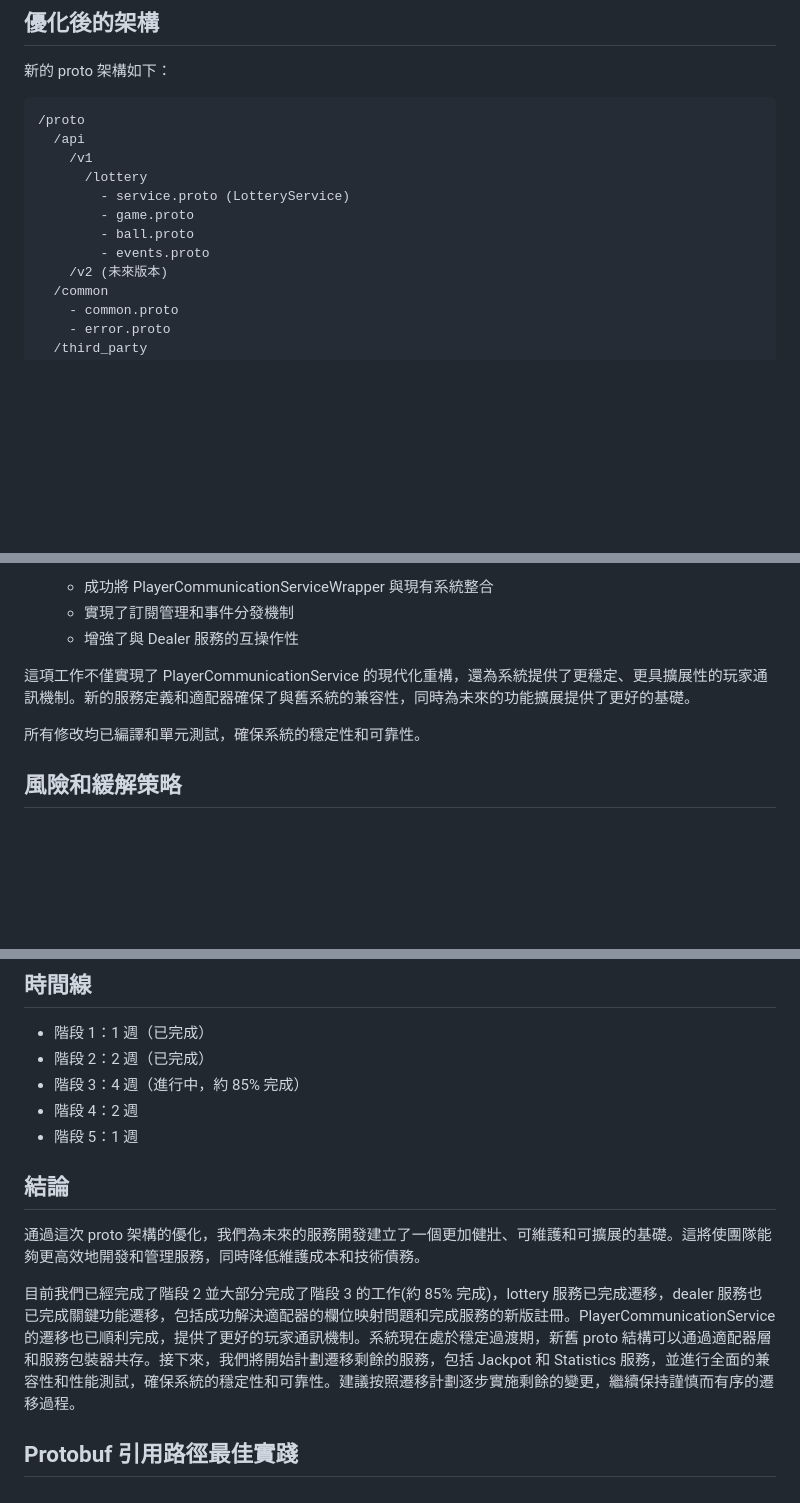
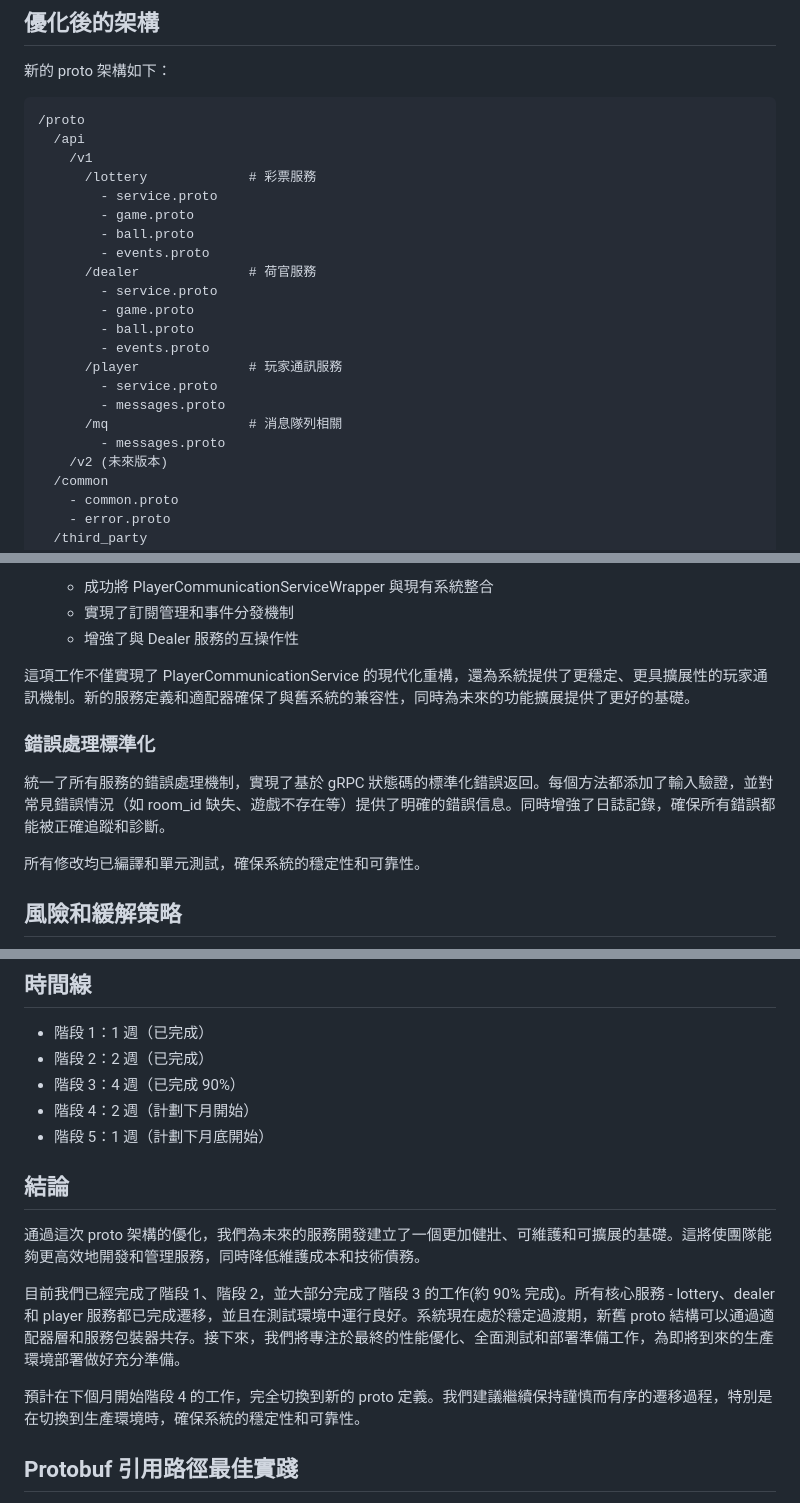
Before and after one commit to passontw/trevi-projects, a Markdown page: docs/proto-optimization-summary.md, 3 parts joined by grey strips. Drawn GitHub-style; blank space fills up the shorter version.

```diff
--- a/docs/proto-optimization-summary.md
+++ b/docs/proto-optimization-summary.md
@@ -18,11 +18,21 @@
 /proto
   /api
     /v1
-      /lottery
-        - service.proto (LotteryService)
+      /lottery             # 彩票服務
+        - service.proto
         - game.proto
         - ball.proto
         - events.proto
+      /dealer              # 荷官服務
+        - service.proto
+        - game.proto
+        - ball.proto
+        - events.proto
+      /player              # 玩家通訊服務
+        - service.proto
+        - messages.proto
+      /mq                  # 消息隊列相關
+        - messages.proto
     /v2 (未來版本)
   /common
     - common.proto
@@ -234,6 +259,9 @@
 
 這項工作不僅實現了 PlayerCommunicationService 的現代化重構，還為系統提供了更穩定、更具擴展性的玩家通訊機制。新的服務定義和適配器確保了與舊系統的兼容性，同時為未來的功能擴展提供了更好的基礎。
 
+### 錯誤處理標準化
+統一了所有服務的錯誤處理機制，實現了基於 gRPC 狀態碼的標準化錯誤返回。每個方法都添加了輸入驗證，並對常見錯誤情況（如 room_id 缺失、遊戲不存在等）提供了明確的錯誤信息。同時增強了日誌記錄，確保所有錯誤都能被正確追蹤和診斷。
+
 所有修改均已編譯和單元測試，確保系統的穩定性和可靠性。
 
 ## 風險和緩解策略
@@ -252,15 +280,17 @@
 ## 時間線
 - 階段 1：1 週（已完成）
 - 階段 2：2 週（已完成）
-- 階段 3：4 週（進行中，約 85% 完成）
-- 階段 4：2 週
-- 階段 5：1 週
+- 階段 3：4 週（已完成 90%）
+- 階段 4：2 週（計劃下月開始）
+- 階段 5：1 週（計劃下月底開始）
 
 ## 結論
 
 通過這次 proto 架構的優化，我們為未來的服務開發建立了一個更加健壯、可維護和可擴展的基礎。這將使團隊能夠更高效地開發和管理服務，同時降低維護成本和技術債務。
 
-目前我們已經完成了階段 2 並大部分完成了階段 3 的工作(約 85% 完成)，lottery 服務已完成遷移，dealer 服務也已完成關鍵功能遷移，包括成功解決適配器的欄位映射問題和完成服務的新版註冊。PlayerCommunicationService 的遷移也已順利完成，提供了更好的玩家通訊機制。系統現在處於穩定過渡期，新舊 proto 結構可以通過適配器層和服務包裝器共存。接下來，我們將開始計劃遷移剩餘的服務，包括 Jackpot 和 Statistics 服務，並進行全面的兼容性和性能測試，確保系統的穩定性和可靠性。建議按照遷移計劃逐步實施剩餘的變更，繼續保持謹慎而有序的遷移過程。
+目前我們已經完成了階段 1、階段 2，並大部分完成了階段 3 的工作(約 90% 完成)。所有核心服務 - lottery、dealer 和 player 服務都已完成遷移，並且在測試環境中運行良好。系統現在處於穩定過渡期，新舊 proto 結構可以通過適配器層和服務包裝器共存。接下來，我們將專注於最終的性能優化、全面測試和部署準備工作，為即將到來的生產環境部署做好充分準備。
+
+預計在下個月開始階段 4 的工作，完全切換到新的 proto 定義。我們建議繼續保持謹慎而有序的遷移過程，特別是在切換到生產環境時，確保系統的穩定性和可靠性。
 
 ## Protobuf 引用路徑最佳實踐
 
```
Also changed, not shown: other parts of docs/proto-optimization-summary.md (+39 -24 lines), docs/GRPC_IMPLEMENTATION.md (+223 -200 lines).
